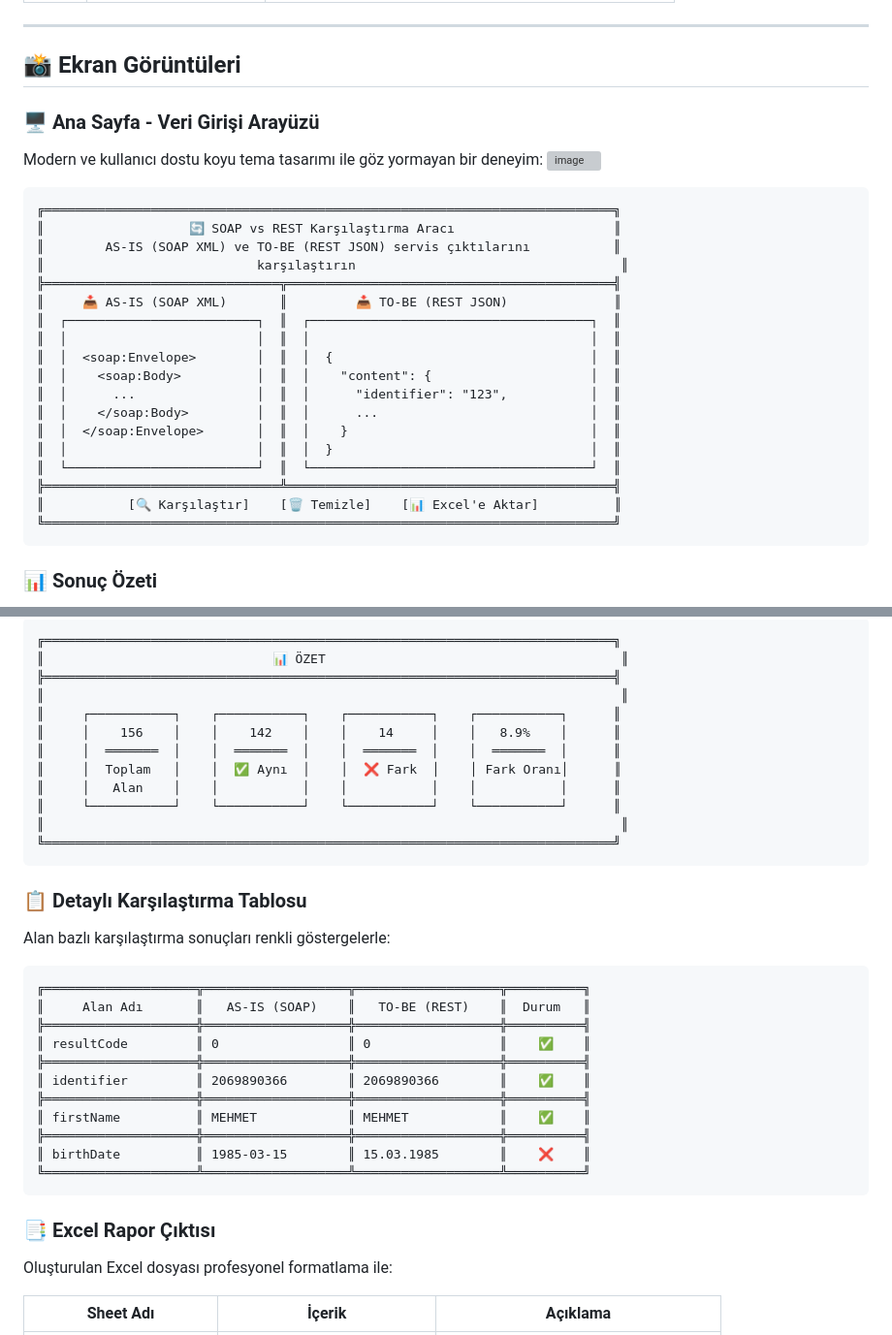
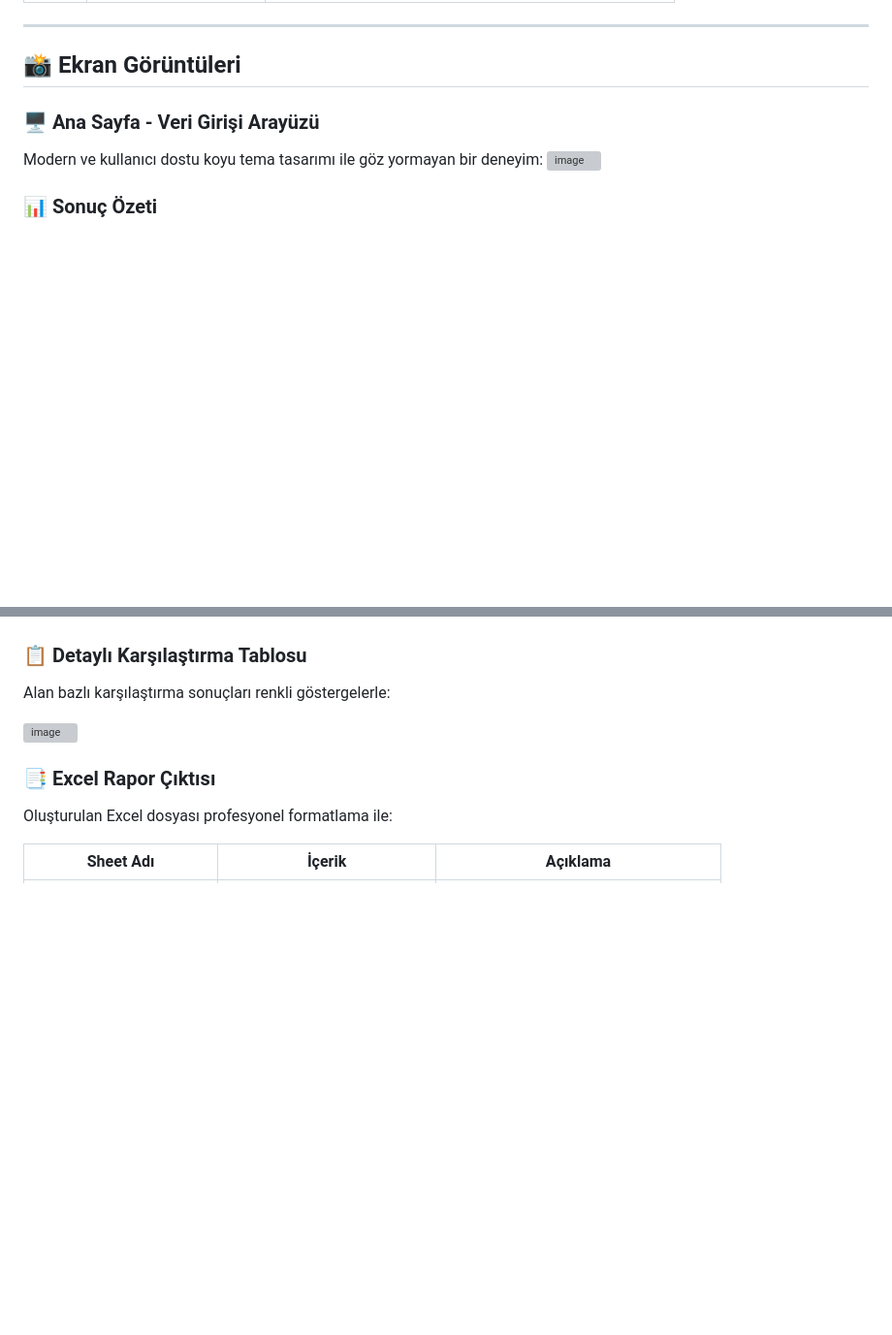
Before and after one commit to HanifeeSena/summary_document_compare, a Markdown page: README.md, 2 parts joined by grey strips. Shown at 97% size. GitHub-like rendering; blank space fills up the shorter version; grey boxes are pictures that could not be loaded.

````diff
--- a/README.md
+++ b/README.md
@@ -132,25 +132,6 @@ Modern ve kullanıcı dostu koyu tema tasarımı ile göz yormayan bir deneyim:
 
 
-```
-╔═══════════════════════════════════════════════════════════════════════════╗
-║                   🔄 SOAP vs REST Karşılaştırma Aracı                     ║
-║        AS-IS (SOAP XML) ve TO-BE (REST JSON) servis çıktılarını           ║
-║                            karşılaştırın                                   ║
-╠═══════════════════════════════╦═══════════════════════════════════════════╣
-║     📥 AS-IS (SOAP XML)       ║         📥 TO-BE (REST JSON)              ║
-║  ┌─────────────────────────┐  ║  ┌─────────────────────────────────────┐  ║
-║  │                         │  ║  │                                     │  ║
-║  │  <soap:Envelope>        │  ║  │  {                                  │  ║
-║  │    <soap:Body>          │  ║  │    "content": {                     │  ║
-║  │      ...                │  ║  │      "identifier": "123",           │  ║
-║  │    </soap:Body>         │  ║  │      ...                            │  ║
-║  │  </soap:Envelope>       │  ║  │    }                                │  ║
-║  │                         │  ║  │  }                                  │  ║
-║  └─────────────────────────┘  ║  └─────────────────────────────────────┘  ║
-╠═══════════════════════════════╩═══════════════════════════════════════════╣
-║           [🔍 Karşılaştır]    [🗑️ Temizle]    [📊 Excel'e Aktar]          ║
-╚═══════════════════════════════════════════════════════════════════════════╝
-```
+
 
 ### 📊 Sonuç Özeti
 
@@ -158,36 +140,14 @@ Karşılaştırma sonuçlarının anlaşılır özeti:
 
-```
-╔═══════════════════════════════════════════════════════════════════════════╗
-║                              📊 ÖZET                                       ║
-╠═══════════════════════════════════════════════════════════════════════════╣
-║                                                                            ║
-║     ┌───────────┐    ┌───────────┐    ┌───────────┐    ┌───────────┐      ║
-║     │    156    │    │    142    │    │    14     │    │   8.9%    │      ║
-║     │  ═══════  │    │  ═══════  │    │  ═══════  │    │  ═══════  │      ║
-║     │  Toplam   │    │  ✅ Aynı  │    │  ❌ Fark  │    │ Fark Oranı│      ║
-║     │   Alan    │    │           │    │           │    │           │      ║
-║     └───────────┘    └───────────┘    └───────────┘    └───────────┘      ║
-║                                                                            ║
-╚═══════════════════════════════════════════════════════════════════════════╝
-```
+
+
 
 ### 📋 Detaylı Karşılaştırma Tablosu
 
 Alan bazlı karşılaştırma sonuçları renkli göstergelerle:
 
-```
-╔════════════════════╦═══════════════════╦═══════════════════╦══════════╗
-║     Alan Adı       ║   AS-IS (SOAP)    ║   TO-BE (REST)    ║  Durum   ║
-╠════════════════════╬═══════════════════╬═══════════════════╬══════════╣
-║ resultCode         ║ 0                 ║ 0                 ║    ✅    ║
-╠════════════════════╬═══════════════════╬═══════════════════╬══════════╣
-║ identifier         ║ 2069890366        ║ 2069890366        ║    ✅    ║
-╠════════════════════╬═══════════════════╬═══════════════════╬══════════╣
-║ firstName          ║ MEHMET            ║ MEHMET            ║    ✅    ║
-╠════════════════════╬═══════════════════╬═══════════════════╬══════════╣
-║ birthDate          ║ 1985-03-15        ║ 15.03.1985        ║    ❌    ║
-╚════════════════════╩═══════════════════╩═══════════════════╩══════════╝
-```
+<img width="1408" height="1294" alt="image" src="https://github.com/user-attachments/assets/29e474a2-967c-4dca-b636-17748bda8f08" />
+
+
 
 ### 📑 Excel Rapor Çıktısı
 
````
Also changed, not shown: other parts of README.md (+2 -1 lines).
